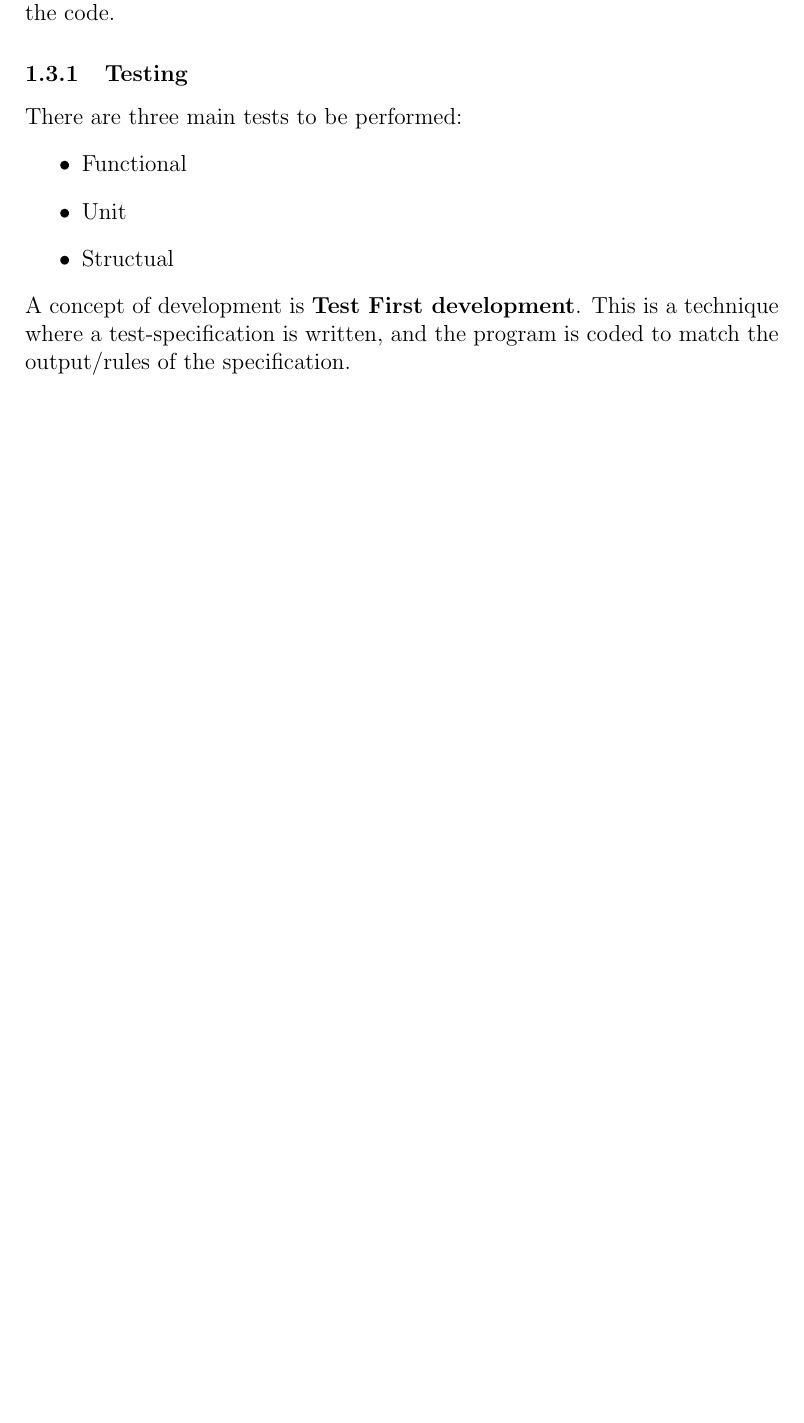
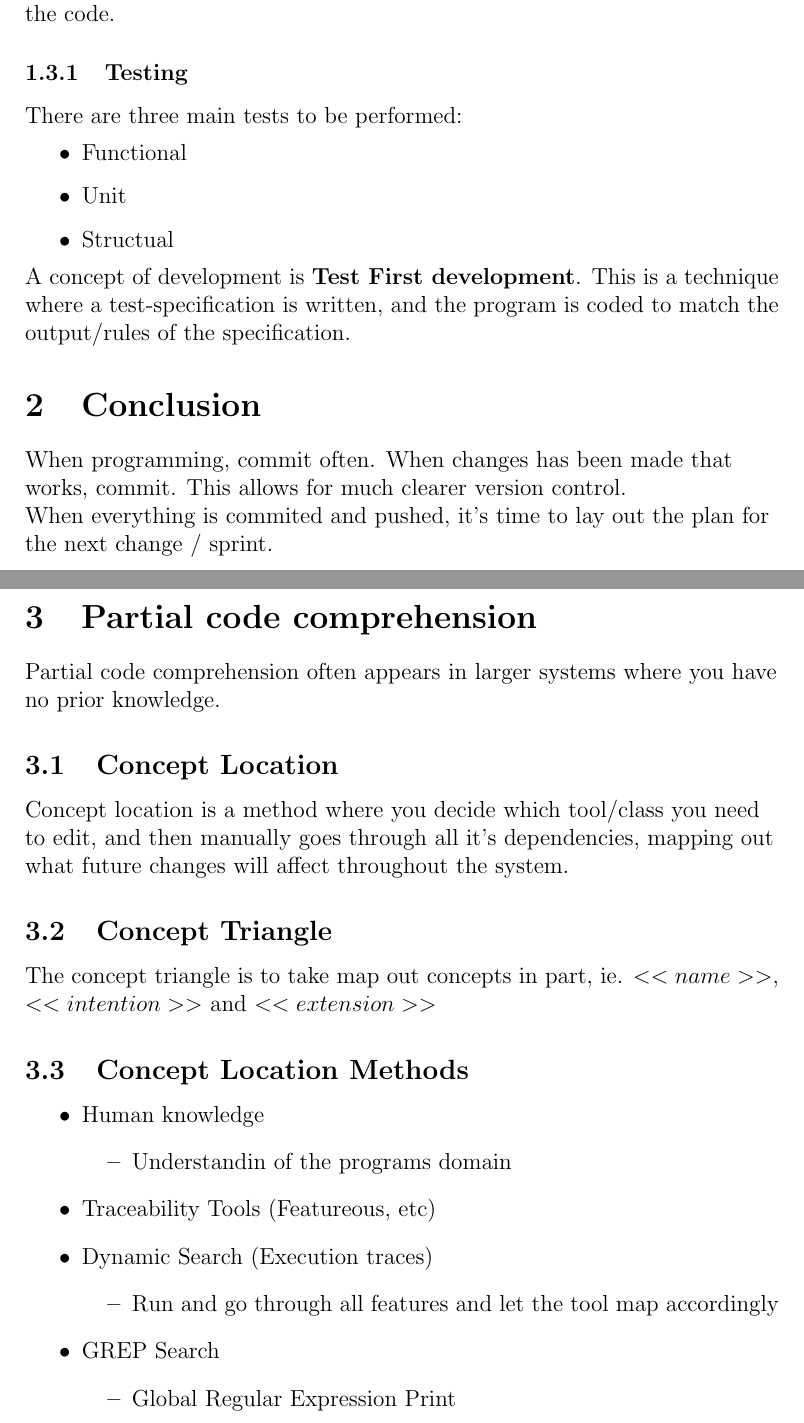
Before and after one commit to pastasaucen/fifthsemester, a LaTeX document (Software Maintenance/notes/Impact_and_Feature_Location/main.tex, which reads Software Maintenance/notes/Impact_and_Feature_Location/sections/concept.tex, Software Maintenance/notes/Impact_and_Feature_Location/sections/partial_code_comprehension.tex): part of page 2 of 2 before the commit and two parts of pages 2 and 3 of 3 after it, the two joined at a grey line, cut so that both start at the same text, the shorter picture padded with empty space. Compiled offline with pdfLaTeX.

Commit message:
Added Software Maintenance notes

```diff
--- a/Software Maintenance/notes/Impact_and_Feature_Location/sections/concept.tex
+++ b/Software Maintenance/notes/Impact_and_Feature_Location/sections/concept.tex
@@ -32,3 +32,10 @@ There are three main tests to be performed:
 
 A concept of development is \textbf{Test First development}. This is a technique where a test-specification is written, and the program is coded to match the output/rules of the specification.
 \end{flushleft}
+
+\section{Conclusion}
+\begin{flushleft}
+When programming, commit often. When changes has been made that works, commit. This allows for much clearer version control.
+
+When everything is commited and pushed, it's time to lay out the plan for the next change / sprint.
+\end{flushleft}
--- /dev/null
+++ b/Software Maintenance/notes/Impact_and_Feature_Location/sections/partial_code_comprehension.tex
@@ -0,0 +1,31 @@
+\section{Partial code comprehension}
+\begin{flushleft}
+Partial code comprehension often appears in larger systems where you have no prior knowledge.
+\end{flushleft}
+
+\subsection{Concept Location}
+\begin{flushleft}
+Concept location is a method where you decide which tool/class you need to edit, and then manually goes through all it's dependencies, mapping out what future changes will affect throughout the system.
+\end{flushleft}
+
+\subsection{Concept Triangle}
+\begin{flushleft}
+	The concept triangle is to take map out concepts in part, ie. \textbf{$<<name>>$}, \textbf{$<<intention>>$} and \textbf{$<<extension>>$}
+\end{flushleft}
+
+\subsection{Concept Location Methods}
+\begin{itemize}
+	\item Human knowledge
+		\begin{itemize}
+			\item Understandin of the programs domain
+		\end{itemize}
+	\item Traceability Tools (Featureous, etc)
+	\item Dynamic Search (Execution traces)
+		\begin{itemize}
+			\item Run and go through all features and let the tool map accordingly
+		\end{itemize}
+	\item GREP Search
+		\begin{itemize}
+			\item Global Regular Expression Print
+		\end{itemize}
+\end{itemize}
```
Also changed, not shown: Software Maintenance/notes/Impact_and_Feature_Location/main.tex (+1 -0 lines), Software Maintenance/notes/Impact_and_Feature_Location/main.pdf, 5 other files.
